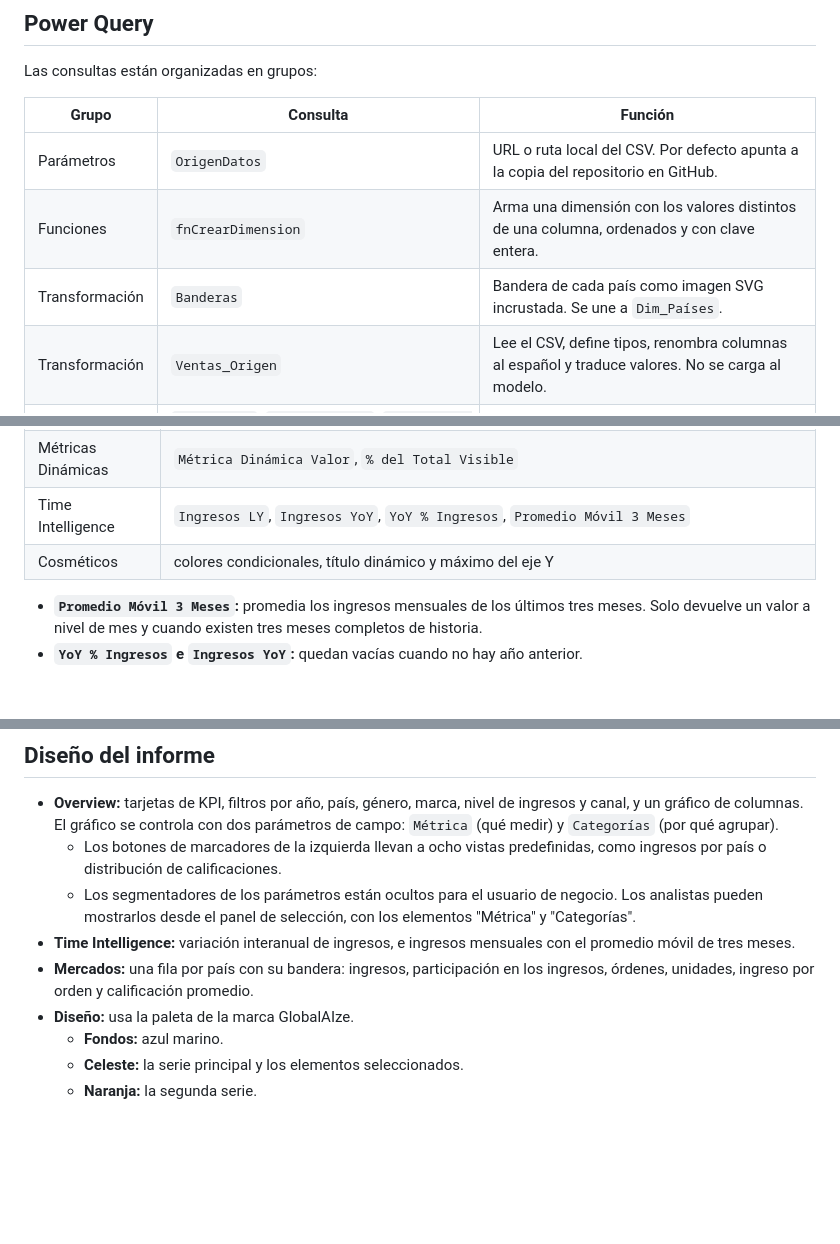
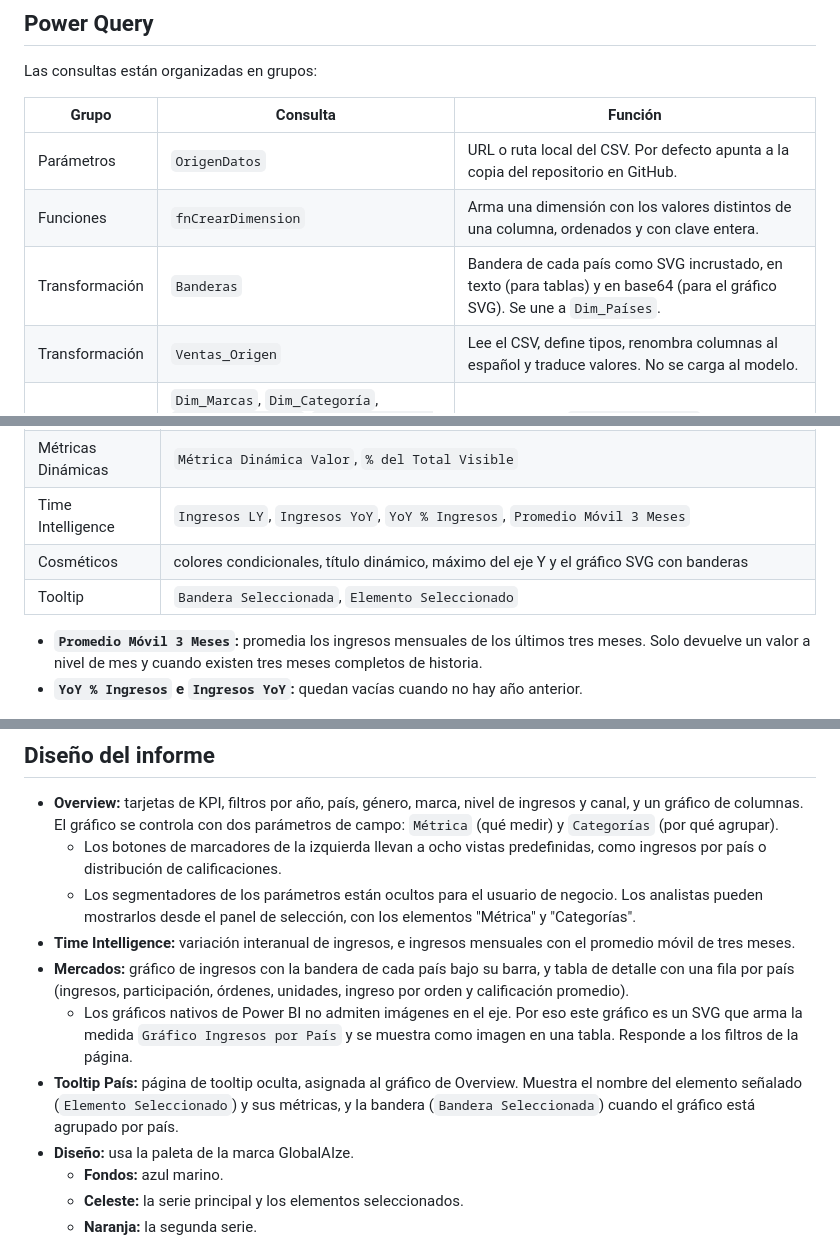
Before and after one commit to mauroemartinez/Sports_Footwear_Sales_and_Consumer_Behavior_Analysis-Technical_Challenge, a Markdown page: docs/documentacion.md, 3 parts joined by grey strips. Drawn GitHub-style; blank space fills up the shorter version.

Commit message:
Add a flag chart to Mercados and a country tooltip
- Draw the Mercados revenue chart as an SVG from the new
  'Gráfico Ingresos por País' measure, with each flag under its bar.
- Add a hidden "Tooltip País" page and assign it to the Overview chart. It
  shows the hovered item's name and metrics, plus the flag when the chart
  is grouped by country.
- Store each flag as raw SVG in the Banderas query and derive the text and
  base64 versions from it.
- Drop the KPI cards from Mercados to make room for the chart.
- Update screenshots, README and documentation.

```diff
--- a/docs/documentacion.md
+++ b/docs/documentacion.md
@@ -34,7 +34,7 @@ Las consultas están organizadas en grupos:
 |---|---|---|
 | Parámetros | `OrigenDatos` | URL o ruta local del CSV. Por defecto apunta a la copia del repositorio en GitHub. |
 | Funciones | `fnCrearDimension` | Arma una dimensión con los valores distintos de una columna, ordenados y con clave entera. |
-| Transformación | `Banderas` | Bandera de cada país como imagen SVG incrustada. Se une a `Dim_Países`. |
+| Transformación | `Banderas` | Bandera de cada país como SVG incrustado, en texto (para tablas) y en base64 (para el gráfico SVG). Se une a `Dim_Países`. |
 | Transformación | `Ventas_Origen` | Lee el CSV, define tipos, renombra columnas al español y traduce valores. No se carga al modelo. |
 | Dimensiones | `Dim_Marcas`, `Dim_Categoría`, `Canales de Venta`, `Dim_Métodos de Pago`, `Dim_Países` | Una llamada a `fnCrearDimension` cada una. |
 | Hechos | `Fact_Dataframe` | Reemplaza cada atributo por la clave de su dimensión. |
@@ -77,7 +77,8 @@ Esquema estrella con una tabla de hechos a nivel de orden:
 | Métricas Base | `Ingresos en USD`, `Unidades Vendidas`, `Cantidad Órdenes`, `Ingresos Promedio` (por orden), `Promedio Calificación de Cliente`, `% Ingresos por País` |
 | Métricas Dinámicas | `Métrica Dinámica Valor`, `% del Total Visible` |
 | Time Intelligence | `Ingresos LY`, `Ingresos YoY`, `YoY % Ingresos`, `Promedio Móvil 3 Meses` |
-| Cosméticos | colores condicionales, título dinámico y máximo del eje Y |
+| Cosméticos | colores condicionales, título dinámico, máximo del eje Y y el gráfico SVG con banderas |
+| Tooltip | `Bandera Seleccionada`, `Elemento Seleccionado` |
 
 - **`Promedio Móvil 3 Meses`:** promedia los ingresos mensuales de los últimos tres meses. Solo devuelve un valor a nivel de mes y cuando existen tres meses completos de historia.
 - **`YoY % Ingresos` e `Ingresos YoY`:** quedan vacías cuando no hay año anterior.
@@ -88,7 +89,9 @@ Esquema estrella con una tabla de hechos a nivel de orden:
   - Los botones de marcadores de la izquierda llevan a ocho vistas predefinidas, como ingresos por país o distribución de calificaciones.
   - Los segmentadores de los parámetros están ocultos para el usuario de negocio. Los analistas pueden mostrarlos desde el panel de selección, con los elementos "Métrica" y "Categorías".
 - **Time Intelligence:** variación interanual de ingresos, e ingresos mensuales con el promedio móvil de tres meses.
-- **Mercados:** una fila por país con su bandera: ingresos, participación en los ingresos, órdenes, unidades, ingreso por orden y calificación promedio.
+- **Mercados:** gráfico de ingresos con la bandera de cada país bajo su barra, y tabla de detalle con una fila por país (ingresos, participación, órdenes, unidades, ingreso por orden y calificación promedio).
+  - Los gráficos nativos de Power BI no admiten imágenes en el eje. Por eso este gráfico es un SVG que arma la medida `Gráfico Ingresos por País` y se muestra como imagen en una tabla. Responde a los filtros de la página.
+- **Tooltip País:** página de tooltip oculta, asignada al gráfico de Overview. Muestra el nombre del elemento señalado (`Elemento Seleccionado`) y sus métricas, y la bandera (`Bandera Seleccionada`) cuando el gráfico está agrupado por país.
 - **Diseño:** usa la paleta de la marca GlobalAIze.
   - **Fondos:** azul marino.
   - **Celeste:** la serie principal y los elementos seleccionados.
```
Also changed, not shown: README.md (+7 -1 lines), Images/markets.png, Images/tooltip.png (added), 12 other files.
